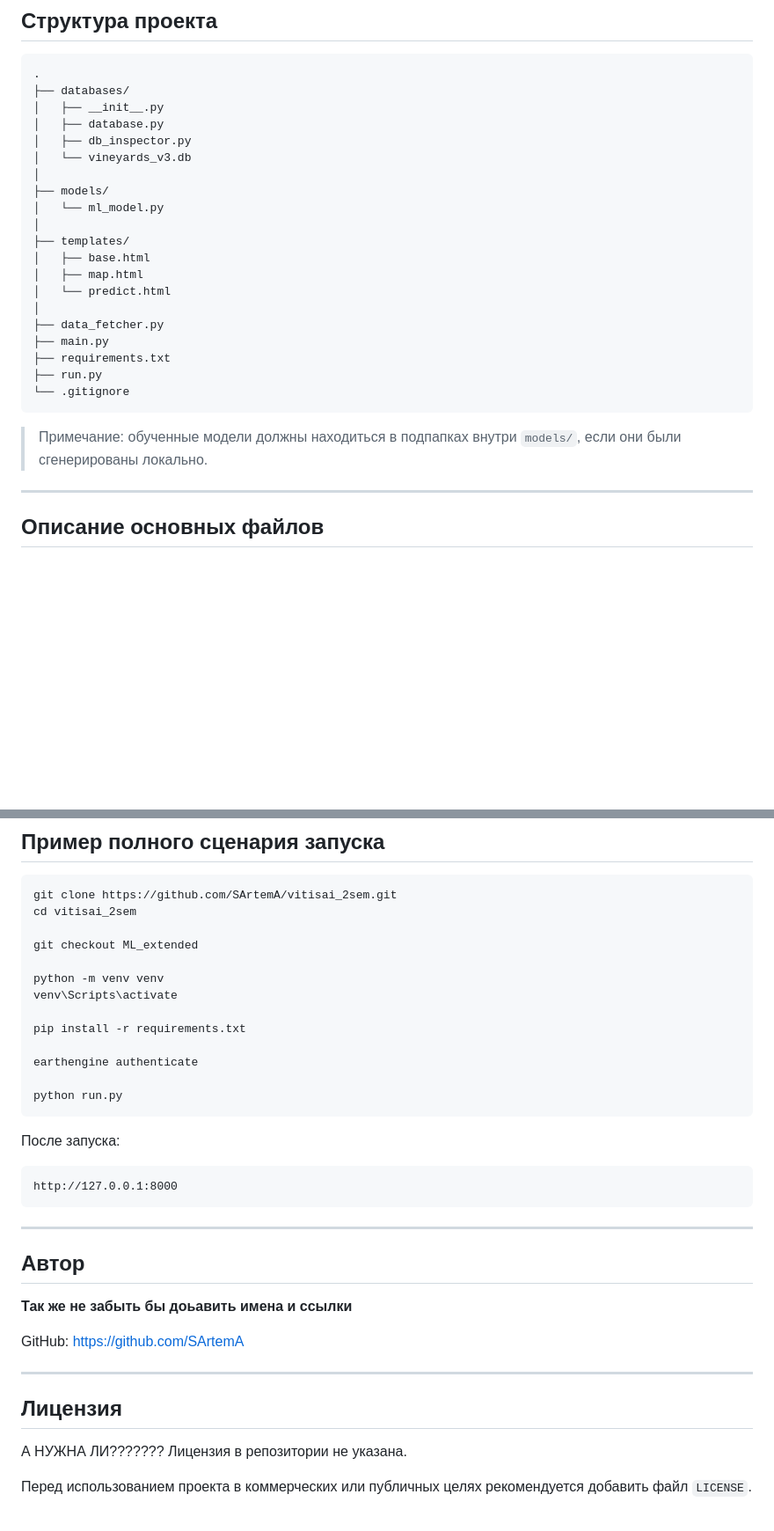
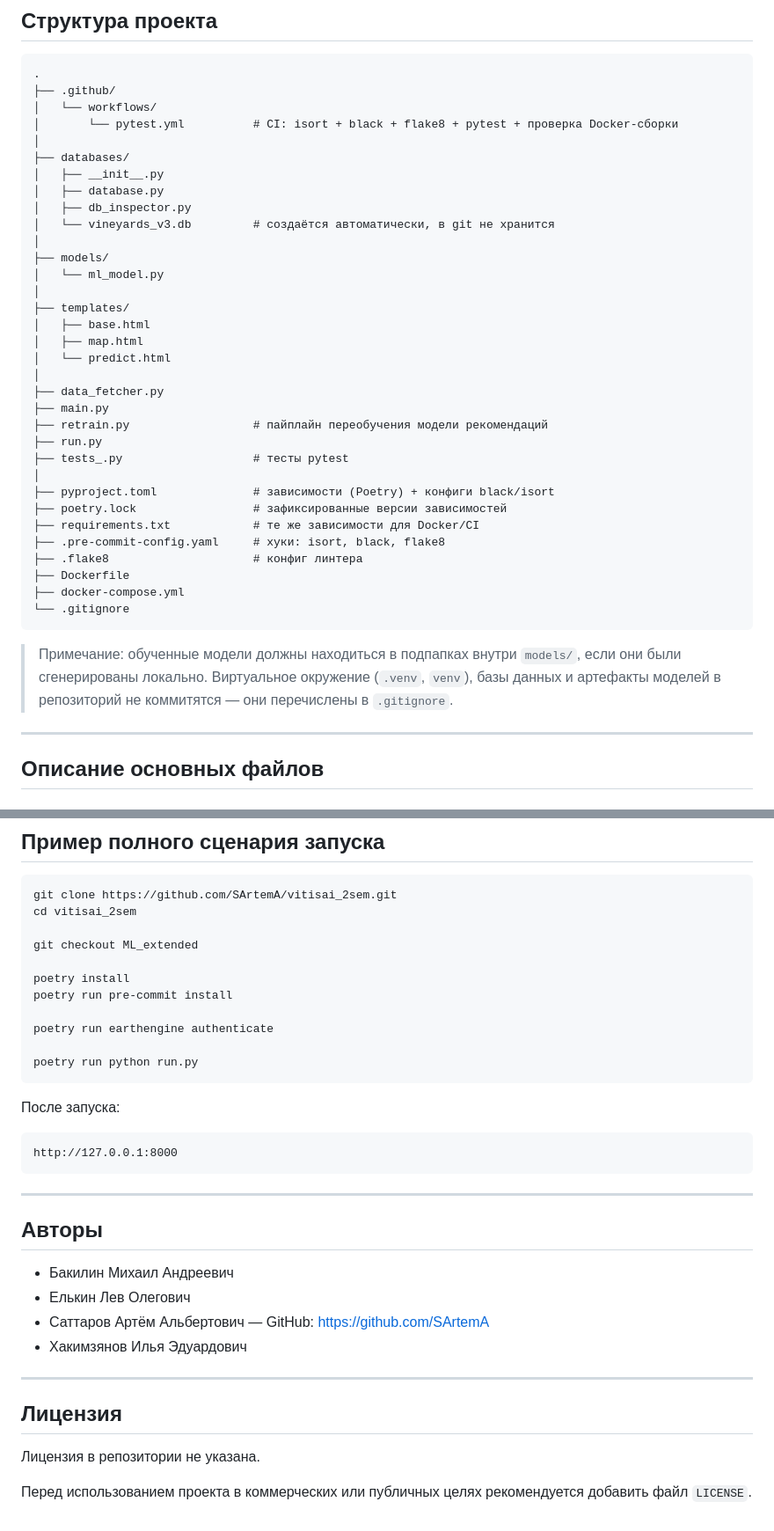
Before and after one commit to SArtemA/vitisai_2sem, a Markdown page: README.md, 2 parts joined by grey strips. Shown at 88% size. Rendered like a GitHub page; blank space fills up the shorter version.

````diff
--- a/README.md
+++ b/README.md
@@ -166,11 +167,15 @@ FastAPI backend
 
 ```text
 .
+├── .github/
+│   └── workflows/
+│       └── pytest.yml          # CI: isort + black + flake8 + pytest + проверка Docker-сборки
+│
 ├── databases/
 │   ├── __init__.py
 │   ├── database.py
 │   ├── db_inspector.py
-│   └── vineyards_v3.db
+│   └── vineyards_v3.db         # создаётся автоматически, в git не хранится
 │
 ├── models/
 │   └── ml_model.py
@@ -182,12 +187,21 @@ FastAPI backend
 │
 ├── data_fetcher.py
 ├── main.py
-├── requirements.txt
+├── retrain.py                  # пайплайн переобучения модели рекомендаций
 ├── run.py
+├── tests_.py                   # тесты pytest
+│
+├── pyproject.toml              # зависимости (Poetry) + конфиги black/isort
+├── poetry.lock                 # зафиксированные версии зависимостей
+├── requirements.txt            # те же зависимости для Docker/CI
+├── .pre-commit-config.yaml     # хуки: isort, black, flake8
+├── .flake8                     # конфиг линтера
+├── Dockerfile
+├── docker-compose.yml
 └── .gitignore
 ```
 
-> Примечание: обученные модели должны находиться в подпапках внутри `models/`, если они были сгенерированы локально.
+> Примечание: обученные модели должны находиться в подпапках внутри `models/`, если они были сгенерированы локально. Виртуальное окружение (`.venv`, `venv`), базы данных и артефакты моделей в репозиторий не коммитятся — они перечислены в `.gitignore`.
 
 ---
 
@@ -1056,14 +1176,12 @@ cd vitisai_2sem
 
 git checkout ML_extended
 
-python -m venv venv
-venv\Scripts\activate
+poetry install
+poetry run pre-commit install
 
-pip install -r requirements.txt
+poetry run earthengine authenticate
 
-earthengine authenticate
-
-python run.py
+poetry run python run.py
 ```
 
 После запуска:
@@ -1074,18 +1192,17 @@ http://127.0.0.1:8000
 
 ---
 
-## Автор
+## Авторы
 
-
-**Так же не забыть бы доьавить имена и ссылки**
-
-GitHub: [https://github.com/SArtemA](https://github.com/SArtemA)
+- Бакилин Михаил Андреевич
+- Елькин Лев Олегович
+- Саттаров Артём Альбертович — GitHub: [https://github.com/SArtemA](https://github.com/SArtemA)
+- Хакимзянов Илья Эдуардович
 
 ---
 
 ## Лицензия
 
-А НУЖНА ЛИ???????
 Лицензия в репозитории не указана.
 
 Перед использованием проекта в коммерческих или публичных целях рекомендуется добавить файл `LICENSE`.
````
Also changed, not shown: other parts of README.md (+118 -11 lines).
